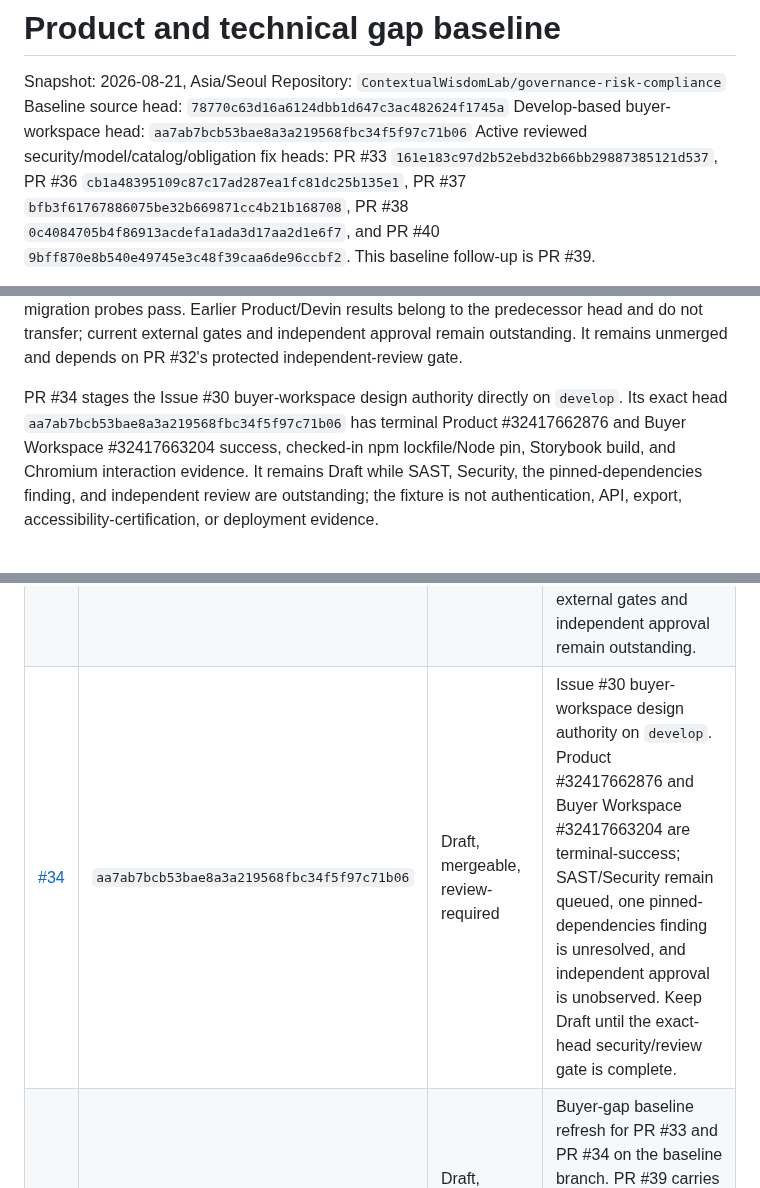
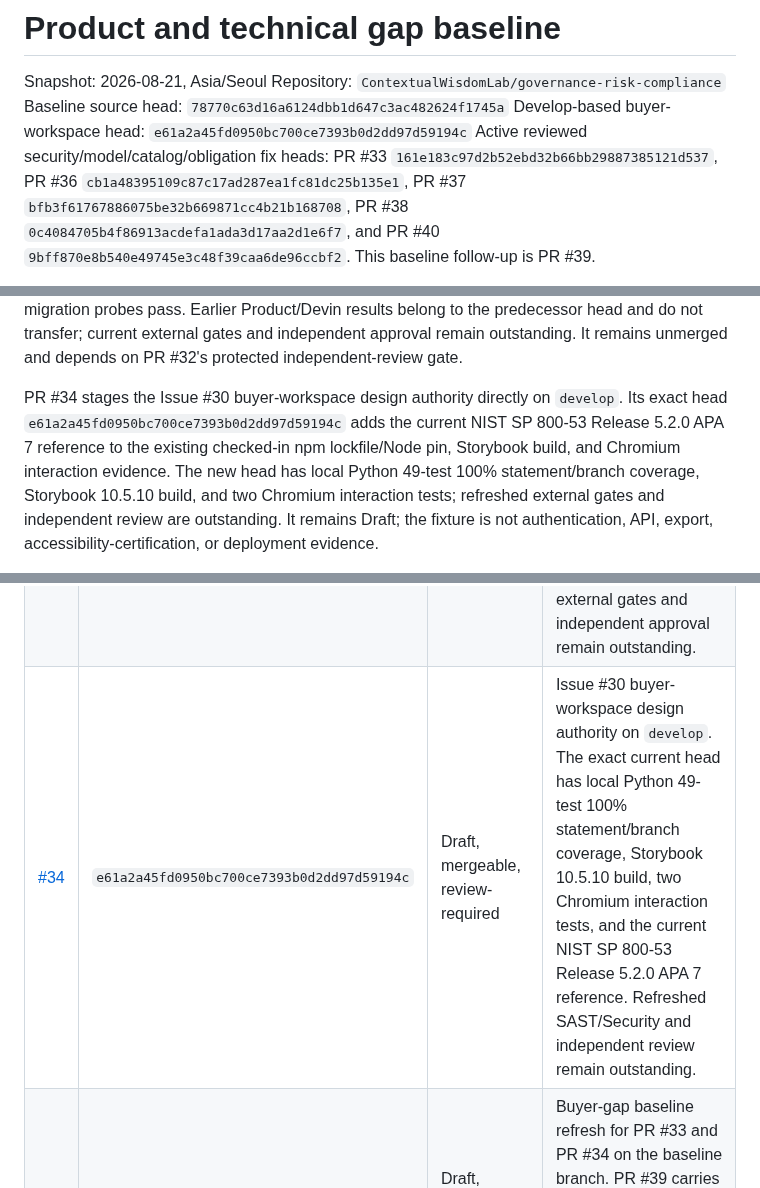
Before and after one commit to ContextualWisdomLab/governance-risk-compliance, a Markdown page: docs/product-technical-gap-baseline.md, 3 parts joined by grey strips. Rendered like a GitHub page.

Commit message:
docs: refresh buyer workspace exact head

```diff
--- a/docs/product-technical-gap-baseline.md
+++ b/docs/product-technical-gap-baseline.md
@@ -3,7 +3,7 @@
 Snapshot: 2026-08-21, Asia/Seoul
 Repository: `ContextualWisdomLab/governance-risk-compliance`
 Baseline source head: `78770c63d16a6124dbb1d647c3ac482624f1745a`
-Develop-based buyer-workspace head: `aa7ab7bcb53bae8a3a219568fbc34f5f97c71b06`
+Develop-based buyer-workspace head: `e61a2a45fd0950bc700ce7393b0d2dd97d59194c`
 Active reviewed security/model/catalog/obligation fix heads: PR #33 `161e183c97d2b52ebd32b66bb29887385121d537`, PR #36 `cb1a48395109c87c17ad287ea1fc81dc25b135e1`, PR #37 `bfb3f61767886075be32b669871cc4b21b168708`, PR #38 `0c4084705b4f86913acdefa1ada3d17aa2d1e6f7`, and PR #40 `9bff870e8b540e49745e3c48f39caa6de96ccbf2`. This baseline follow-up is PR #39.
 
 This document is the current product and technical truth baseline. It separates
@@ -41,11 +41,12 @@ current external gates and independent approval remain outstanding. It remains
 unmerged and depends on PR #32's protected independent-review gate.
 
 PR #34 stages the Issue #30 buyer-workspace design authority directly on
-`develop`. Its exact head `aa7ab7bcb53bae8a3a219568fbc34f5f97c71b06` has
-terminal Product #32417662876 and Buyer Workspace #32417663204 success,
-checked-in npm lockfile/Node pin, Storybook build, and Chromium interaction
-evidence. It remains Draft while SAST, Security, the pinned-dependencies
-finding, and independent review are outstanding; the fixture is not
+`develop`. Its exact head `e61a2a45fd0950bc700ce7393b0d2dd97d59194c` adds the
+current NIST SP 800-53 Release 5.2.0 APA 7 reference to the existing checked-in
+npm lockfile/Node pin, Storybook build, and Chromium interaction evidence. The
+new head has local Python 49-test 100% statement/branch coverage, Storybook
+10.5.10 build, and two Chromium interaction tests; refreshed external gates
+and independent review are outstanding. It remains Draft; the fixture is not
 authentication, API, export, accessibility-certification, or deployment
 evidence.
 
@@ -199,7 +200,7 @@ self-approval, admin merge, force-push, or predecessor-head evidence is valid.
 | [#31](https://github.com/ContextualWisdomLab/governance-risk-compliance/pull/31) | `2e34c86b9a0c20fade2b6b67c1e472fa599228d2` | Ready, stacked, review-required | Declared recovery-event telemetry stacked on #26. Product run #450 is terminal-success on the exact head; the PR expressly excludes a recovery coordinator, collector, dashboards, paging, rehearsal, owner approval, and production recovery evidence. |
 | [#32](https://github.com/ContextualWisdomLab/governance-risk-compliance/pull/32) | `138c8331723785d7188c4f5403cff61a1d9e9f40` | Ready, stacked, review-required | Internal-control model stacked on #31 for Issue #27. Product run #468 is terminal-success on the exact head; local and PostgreSQL evidence is recorded. PR #36 carries the current review-fix head on this branch; no independent formal approval or protected merge is observed. |
 | [#33](https://github.com/ContextualWisdomLab/governance-risk-compliance/pull/33) | `161e183c97d2b52ebd32b66bb29887385121d537` | Ready, stacked, review-required | Obligation applicability and regulatory-change model stacked on #32 for Issue #28. Current head adds the Semgrep migration fix and changelog entry; local full 100% coverage, exact Semgrep 0-findings, and PostgreSQL 18.6 migration probes pass. Predecessor Product/Devin evidence does not transfer; current external gates and independent approval remain outstanding. |
-| [#34](https://github.com/ContextualWisdomLab/governance-risk-compliance/pull/34) | `aa7ab7bcb53bae8a3a219568fbc34f5f97c71b06` | Draft, mergeable, review-required | Issue #30 buyer-workspace design authority on `develop`. Product #32417662876 and Buyer Workspace #32417663204 are terminal-success; SAST/Security remain queued, one pinned-dependencies finding is unresolved, and independent approval is unobserved. Keep Draft until the exact-head security/review gate is complete. |
+| [#34](https://github.com/ContextualWisdomLab/governance-risk-compliance/pull/34) | `e61a2a45fd0950bc700ce7393b0d2dd97d59194c` | Draft, mergeable, review-required | Issue #30 buyer-workspace design authority on `develop`. The exact current head has local Python 49-test 100% statement/branch coverage, Storybook 10.5.10 build, two Chromium interaction tests, and the current NIST SP 800-53 Release 5.2.0 APA 7 reference. Refreshed SAST/Security and independent review remain outstanding. |
 | [#35](https://github.com/ContextualWisdomLab/governance-risk-compliance/pull/35) | `2861c9c5bfd17f6ac6778e42db1b4d735a809ce9` | Draft, stacked, review-required | Buyer-gap baseline refresh for PR #33 and PR #34 on the baseline branch. PR #39 carries the current queue follow-up; neither docs PR is production, issue-completion, or merge approval evidence. |
 | [#36](https://github.com/ContextualWisdomLab/governance-risk-compliance/pull/36) | `cb1a48395109c87c17ad287ea1fc81dc25b135e1` | Draft, stacked, review-required | Review fixes for PR #32 on `feat/internal-control-model`, including owner graph guards and objective/definition race conflicts. Local 157-test 100% evidence and PostgreSQL 18.6 upgrade/graph probes pass; Product is green, while required/security gates and independent approval remain outstanding. |
 | [#37](https://github.com/ContextualWisdomLab/governance-risk-compliance/pull/37) | `bfb3f61767886075be32b669871cc4b21b168708` | Draft, mergeable, review-required | Issue #29 catalog-provenance slice on `develop`. Current head makes the HTTP source-host allowlist server-owned; local full 100% evidence and PostgreSQL 18.6 host-boundary probe pass. Scope excludes remote source retrieval and OSCAL/OLIR parsing; refreshed required/security gates and independent approval remain outstanding. |
```
